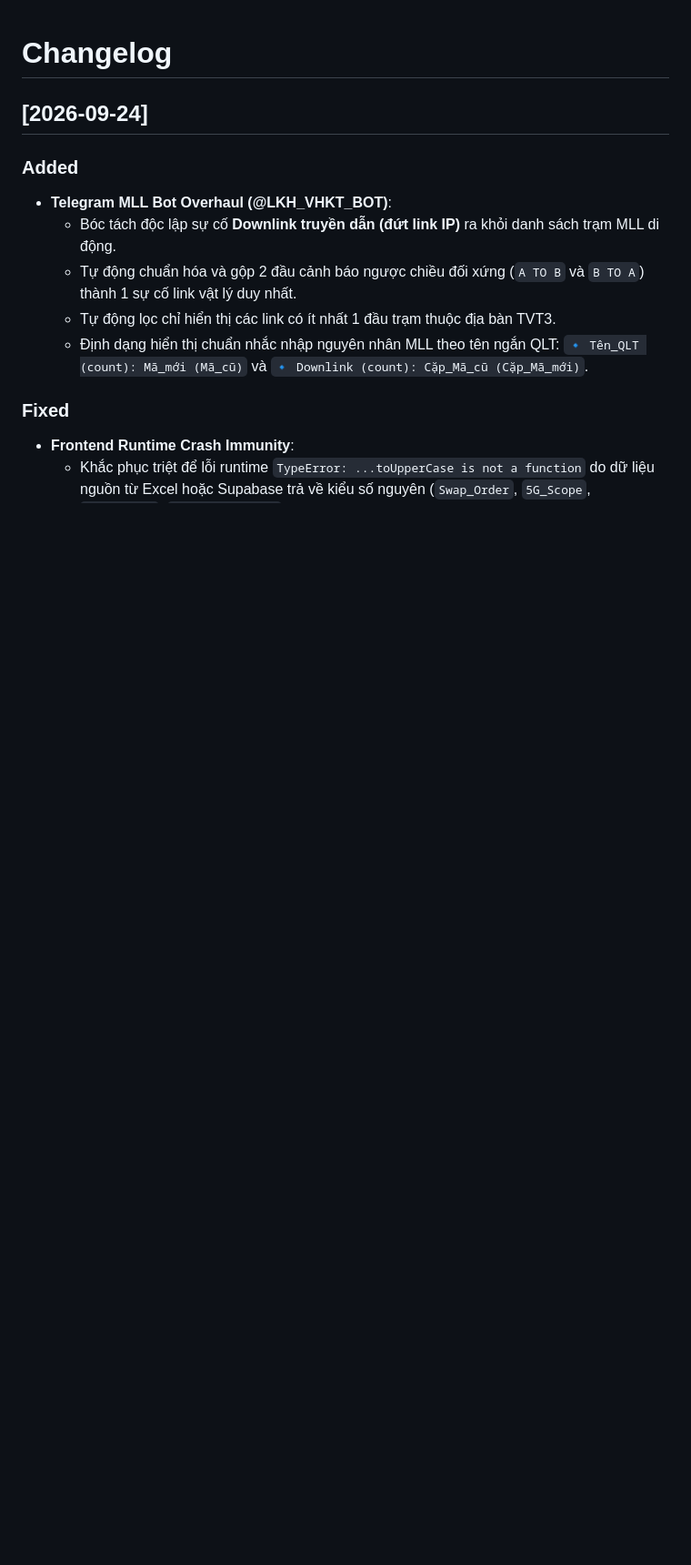
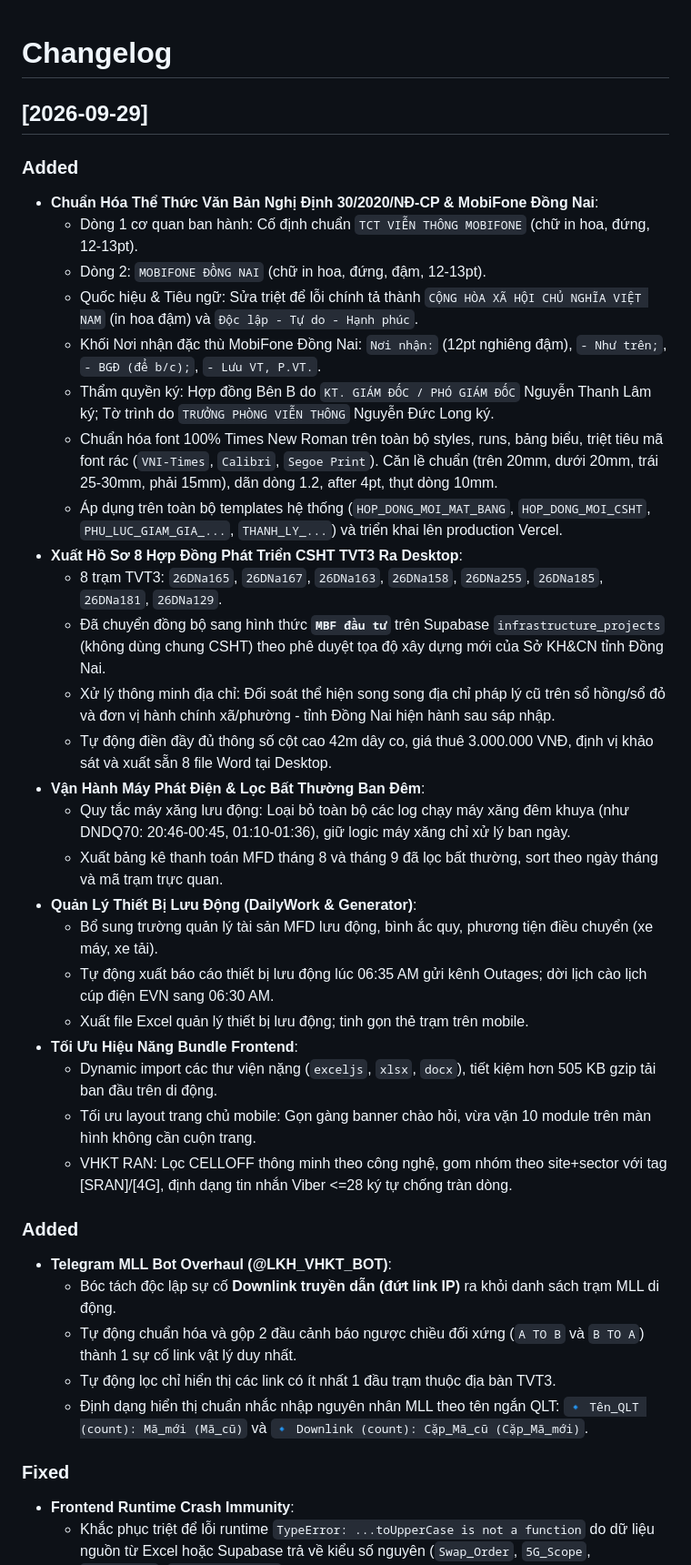
Before and after one commit to canglt1985-glitch/Generator, a Markdown page: CHANGELOG.md, the part around the change. Shown at 91% size. Rendered like a GitHub page; blank space fills up the shorter version.

Commit message:
docs(changelog): update 2026-09-29 releases and decree 30 standardization

```diff
--- a/CHANGELOG.md
+++ b/CHANGELOG.md
@@ -1,6 +1,32 @@
 # Changelog
 
-## [2026-09-24]
+## [2026-09-29]
+### Added
+- **Chuẩn Hóa Thể Thức Văn Bản Nghị Định 30/2020/NĐ-CP & MobiFone Đồng Nai**:
+  - Dòng 1 cơ quan ban hành: Cố định chuẩn `TCT VIỄN THÔNG MOBIFONE` (chữ in hoa, đứng, 12-13pt).
+  - Dòng 2: `MOBIFONE ĐỒNG NAI` (chữ in hoa, đứng, đậm, 12-13pt).
+  - Quốc hiệu & Tiêu ngữ: Sửa triệt để lỗi chính tả thành `CỘNG HÒA XÃ HỘI CHỦ NGHĨA VIỆT NAM` (in hoa đậm) và `Độc lập - Tự do - Hạnh phúc`.
+  - Khối Nơi nhận đặc thù MobiFone Đồng Nai: `Nơi nhận:` (12pt nghiêng đậm), `- Như trên;`, `- BGĐ (để b/c);`, `- Lưu VT, P.VT.`.
+  - Thẩm quyền ký: Hợp đồng Bên B do `KT. GIÁM ĐỐC / PHÓ GIÁM ĐỐC` Nguyễn Thanh Lâm ký; Tờ trình do `TRƯỞNG PHÒNG VIỄN THÔNG` Nguyễn Đức Long ký.
+  - Chuẩn hóa font 100% Times New Roman trên toàn bộ styles, runs, bảng biểu, triệt tiêu mã font rác (`VNI-Times`, `Calibri`, `Segoe Print`). Căn lề chuẩn (trên 20mm, dưới 20mm, trái 25-30mm, phải 15mm), dãn dòng 1.2, after 4pt, thụt dòng 10mm.
+  - Áp dụng trên toàn bộ templates hệ thống (`HOP_DONG_MOI_MAT_BANG`, `HOP_DONG_MOI_CSHT`, `PHU_LUC_GIAM_GIA_...`, `THANH_LY_...`) và triển khai lên production Vercel.
+- **Xuất Hồ Sơ 8 Hợp Đồng Phát Triển CSHT TVT3 Ra Desktop**:
+  - 8 trạm TVT3: `26DNa165`, `26DNa167`, `26DNa163`, `26DNa158`, `26DNa255`, `26DNa185`, `26DNa181`, `26DNa129`.
+  - Đã chuyển đồng bộ sang hình thức **`MBF đầu tư`** trên Supabase `infrastructure_projects` (không dùng chung CSHT) theo phê duyệt tọa độ xây dựng mới của Sở KH&CN tỉnh Đồng Nai.
+  - Xử lý thông minh địa chỉ: Đối soát thể hiện song song địa chỉ pháp lý cũ trên sổ hồng/sổ đỏ và đơn vị hành chính xã/phường - tỉnh Đồng Nai hiện hành sau sáp nhập.
+  - Tự động điền đầy đủ thông số cột cao 42m dây co, giá thuê 3.000.000 VNĐ, định vị khảo sát và xuất sẵn 8 file Word tại Desktop.
+- **Vận Hành Máy Phát Điện & Lọc Bất Thường Ban Đêm**:
+  - Quy tắc máy xăng lưu động: Loại bỏ toàn bộ các log chạy máy xăng đêm khuya (như DNDQ70: 20:46-00:45, 01:10-01:36), giữ logic máy xăng chỉ xử lý ban ngày.
+  - Xuất bảng kê thanh toán MFD tháng 8 và tháng 9 đã lọc bất thường, sort theo ngày tháng và mã trạm trực quan.
+- **Quản Lý Thiết Bị Lưu Động (DailyWork & Generator)**:
+  - Bổ sung trường quản lý tài sản MFD lưu động, bình ắc quy, phương tiện điều chuyển (xe máy, xe tải).
+  - Tự động xuất báo cáo thiết bị lưu động lúc 06:35 AM gửi kênh Outages; dời lịch cào lịch cúp điện EVN sang 06:30 AM.
+  - Xuất file Excel quản lý thiết bị lưu động; tinh gọn thẻ trạm trên mobile.
+- **Tối Ưu Hiệu Năng Bundle Frontend**:
+  - Dynamic import các thư viện nặng (`exceljs`, `xlsx`, `docx`), tiết kiệm hơn 505 KB gzip tải ban đầu trên di động.
+  - Tối ưu layout trang chủ mobile: Gọn gàng banner chào hỏi, vừa vặn 10 module trên màn hình không cần cuộn trang.
+  - VHKT RAN: Lọc CELLOFF thông minh theo công nghệ, gom nhóm theo site+sector với tag [SRAN]/[4G], định dạng tin nhắn Viber <=28 ký tự chống tràn dòng.
+
 ### Added
 - **Telegram MLL Bot Overhaul (@LKH_VHKT_BOT)**:
   - Bóc tách độc lập sự cố **Downlink truyền dẫn (đứt link IP)** ra khỏi danh sách trạm MLL di động.
```
